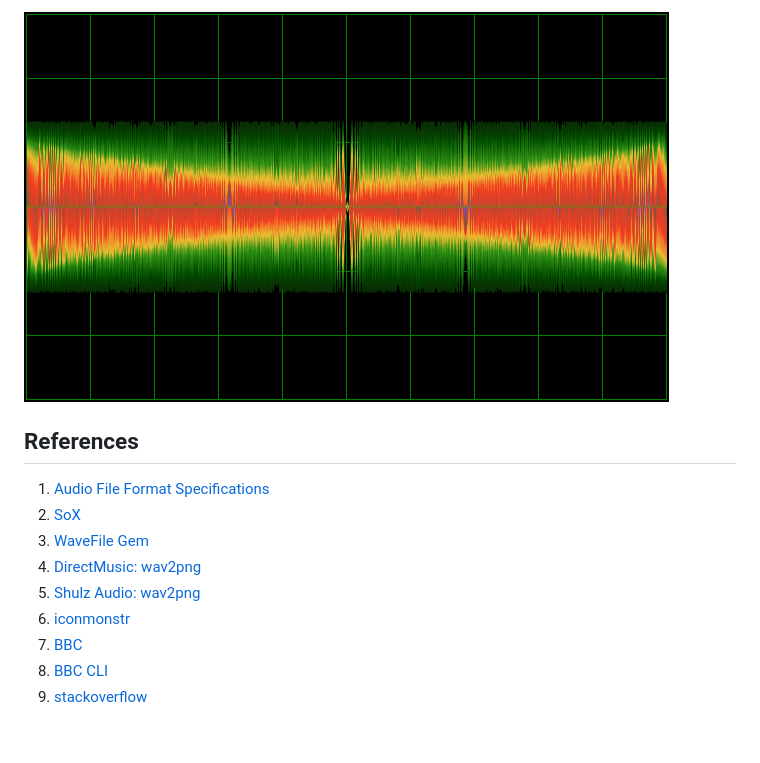
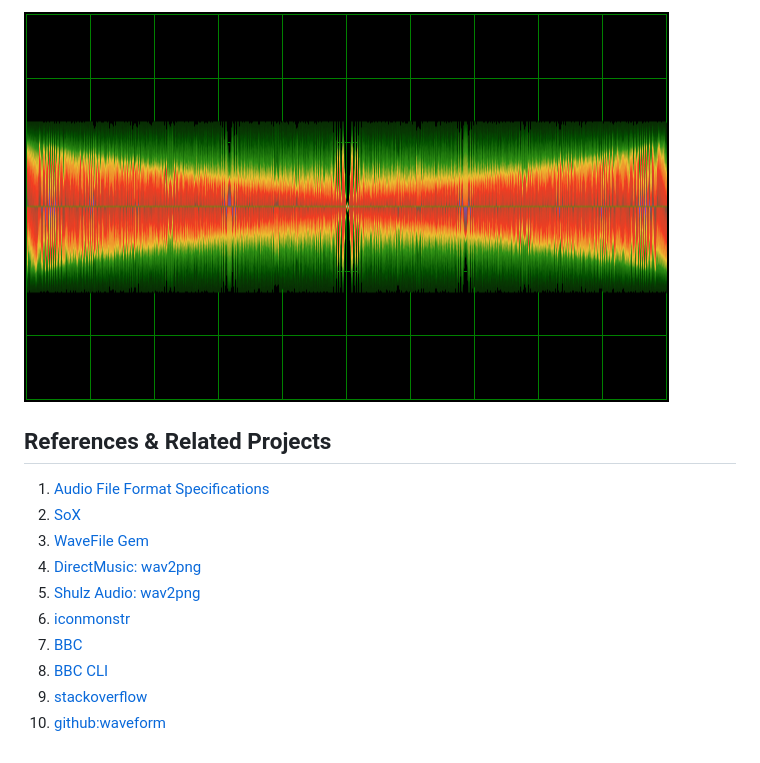
Before and after one commit to transcriptaze/wav2png, a Markdown page: README.md, the part around the change printed below. Rendered like a GitHub page.

```diff
--- a/README.md
+++ b/README.md
@@ -273,7 +273,7 @@ Example:
 
-![chirp](https://github.com/transcriptaze/wav2png/blob/master/samples/chirp.png)
+![chirp](samples/chirp.png)
 
-## References
+## References & Related Projects
 
 1. [Audio File Format Specifications](http://www-mmsp.ece.mcgill.ca/Documents/AudioFormats/WAVE/WAVE.html)
 2. [SoX](http://sox.sourceforge.net)
@@ -284,3 +284,4 @@ Example:
 7. [BBC](https://github.com/bbc/audiowaveform)
 8. [BBC CLI](https://github.com/marc7806/bbc-audiowaveform-cli-wrapper)
 9. [stackoverflow](https://stackoverflow.com/questions/4468157/how-can-i-create-a-waveform-image-of-an-mp3-in-linux)
+10. [github:waveform](https://github.com/andrewrk/waveform)
```
Also changed, not shown: other parts of README.md (+1 -1 lines), TODO.md (+8 -5 lines), documentation/FxKsc.jpeg (added), 1 other file.
